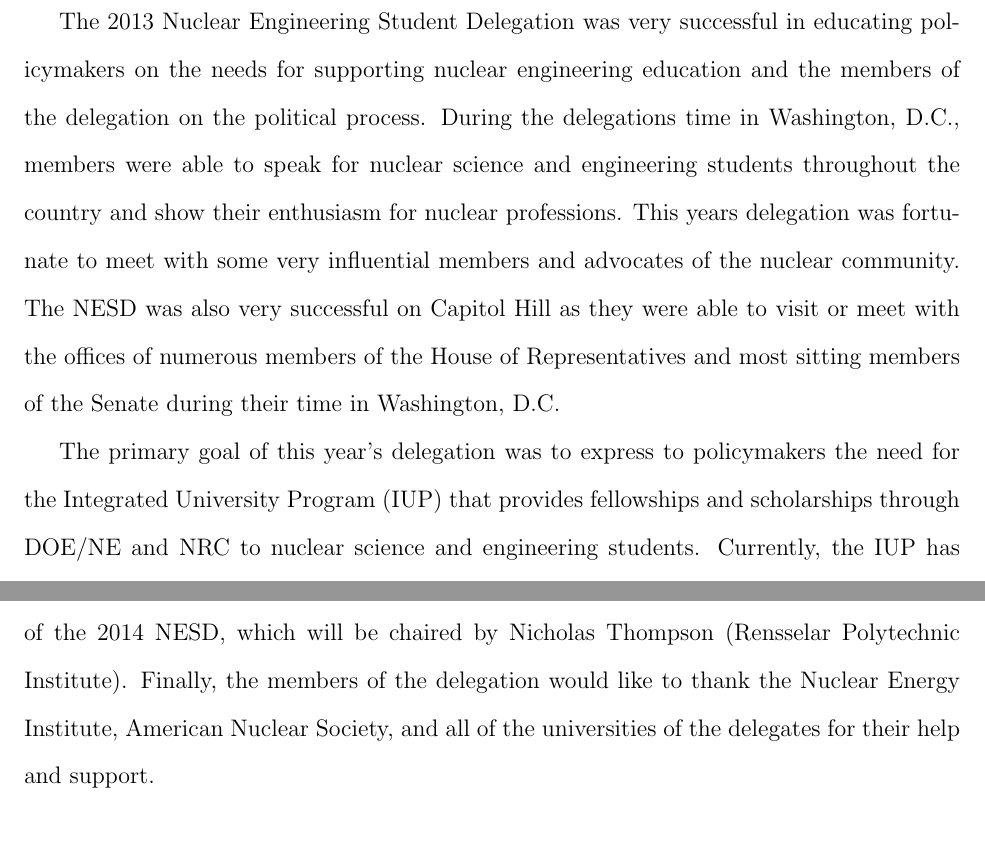
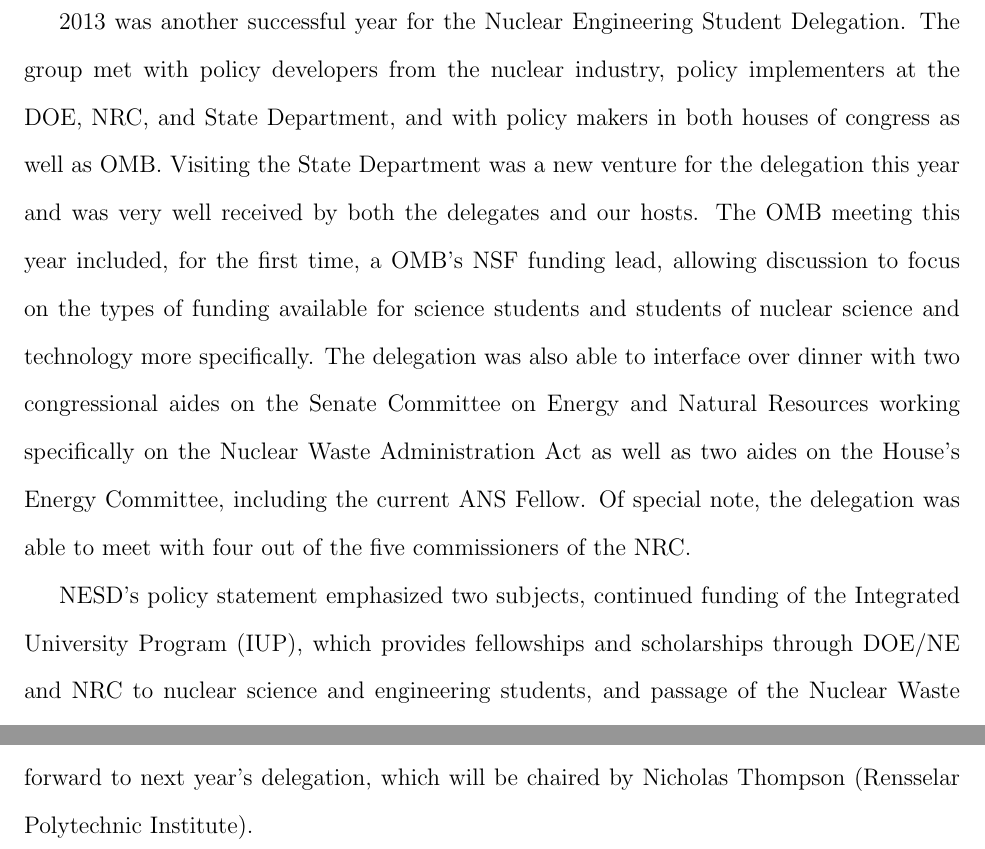
Before and after one commit to gidden/nesd, a LaTeX document (final-report/report.tex, which reads final-report/conclusion.tex): two parts of page 22 of 28, joined at a grey line, cut at the place of the change. Compiled offline with pdfLaTeX.

Commit message:
updated conclusion

```diff
--- a/final-report/conclusion.tex
+++ b/final-report/conclusion.tex
@@ -1,18 +1,20 @@
 
-The 2013 Nuclear Engineering Student Delegation was very successful in educating
-policymakers on the needs for supporting nuclear engineering education and the
-members of the delegation on the political process. During the delegations time
-in Washington, D.C., members were able to speak for nuclear science and
-engineering students throughout the country and show their enthusiasm for
-nuclear professions. This years delegation was fortunate to meet with some very
-influential members and advocates of the nuclear community. The NESD was also
-very successful on Capitol Hill as they were able to visit or meet with the
-offices of numerous members of the House of Representatives and most sitting
-members of the Senate during their time in Washington, D.C.
+2013 was another successful year for the Nuclear Engineering Student
+Delegation. The group met with policy developers from the nuclear industry,
+policy implementers at the DOE, NRC, and State Department, and with policy
+makers in both houses of congress as well as OMB. Visiting the State Department
+was a new venture for the delegation this year and was very well received by
+both the delegates and our hosts. The OMB meeting this year included, for the
+first time, a OMB's NSF funding lead, allowing discussion to focus on the types
+of funding available for science students and students of nuclear science and
+technology more specifically. The delegation was also able to interface over
+dinner with two congressional aides on the Senate Committee on Energy and
+Natural Resources working specifically on the Nuclear Waste Administration Act
+as well as two aides on the House's Energy Committee, including the current ANS
+Fellow. Of special note, the delegation was able to meet with four out of the
+five commissioners of the NRC.
 
-The primary goal of this year’s delegation was to express to policymakers the
-need for the Integrated University Program (IUP) that provides fellowships and
-scholarships through DOE/NE and NRC to nuclear science and engineering
-students. Currently, the IUP has been funded under the House's Water \& Energy
-Appropriations bill. It is still uncertain whether or not the senate will
-include the IUP in their appropriations bill.p
+NESD's policy statement emphasized two subjects, continued funding of the
+Integrated University Program (IUP), which provides fellowships and scholarships
+through DOE/NE and NRC to nuclear science and engineering students, and passage
+of the Nuclear Waste Administration Act (NWAA). A number of other issues were
@@ -22,5 +25,4 @@
-possibility of being part of the 2014 NESD, which will be chaired by Nicholas
-Thompson (Rensselar Polytechnic Institute). Finally, the members of the
-delegation would like to thank the Nuclear Energy Institute, American Nuclear
-Society, and all of the universities of the delegates for their help and
-support.
+NESD would like to thank our sponsers: NEI, ANS, and the universities of each
+delegate. Without your continued support, this venture would not be possible. As
+always, we look forward to next year's delegation, which will be chaired by
+Nicholas Thompson (Rensselar Polytechnic Institute).
```
Also changed, not shown: final-report/conclusion.tex (5 more changed lines).
